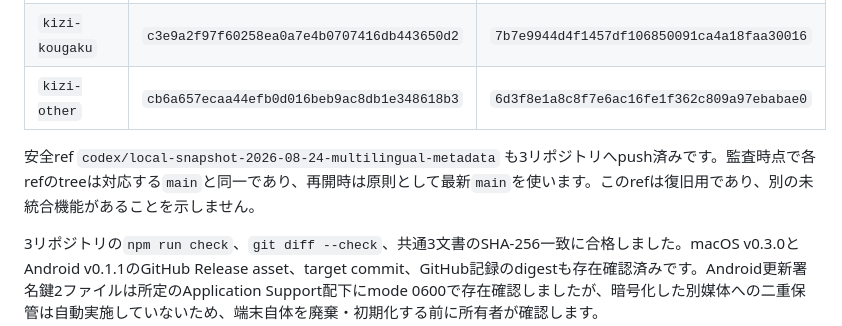
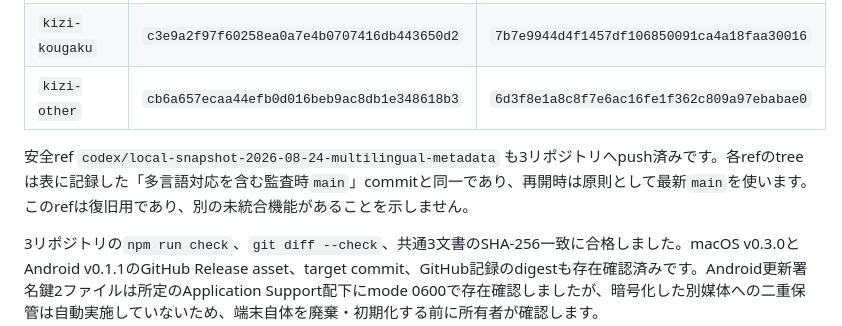
Before and after one commit to oriyu90/kizi-other, a Markdown page: docs/system-design-and-operations.md, the part around the change. Rendered like a GitHub page.

Commit message:
docs: clarify preservation snapshot baseline

```diff
--- a/docs/system-design-and-operations.md
+++ b/docs/system-design-and-operations.md
@@ -556,7 +556,7 @@ PAT、OAuth token、AI key、Cloudflare token、署名password、未公開取材
 | `kizi-kougaku` | `c3e9a2f97f60258ea0a7e4b0707416db443650d2` | `7b7e9944d4f1457df106850091ca4a18faa30016` |
 | `kizi-other` | `cb6a657ecaa44efb0d016beb9ac8db1e348618b3` | `6d3f8e1a8c8f7e6ac16fe1f362c809a97ebabae0` |
 
-安全ref `codex/local-snapshot-2026-08-24-multilingual-metadata` も3リポジトリへpush済みです。監査時点で各refのtreeは対応する`main`と同一であり、再開時は原則として最新`main`を使います。このrefは復旧用であり、別の未統合機能があることを示しません。
+安全ref `codex/local-snapshot-2026-08-24-multilingual-metadata` も3リポジトリへpush済みです。各refのtreeは表に記録した「多言語対応を含む監査時`main`」commitと同一であり、再開時は原則として最新`main`を使います。このrefは復旧用であり、別の未統合機能があることを示しません。
 
 3リポジトリの`npm run check`、`git diff --check`、共通3文書のSHA-256一致に合格しました。macOS v0.3.0とAndroid v0.1.1のGitHub Release asset、target commit、GitHub記録のdigestも存在確認済みです。Android更新署名鍵2ファイルは所定のApplication Support配下にmode 0600で存在確認しましたが、暗号化した別媒体への二重保管は自動実施していないため、端末自体を廃棄・初期化する前に所有者が確認します。
 
```
